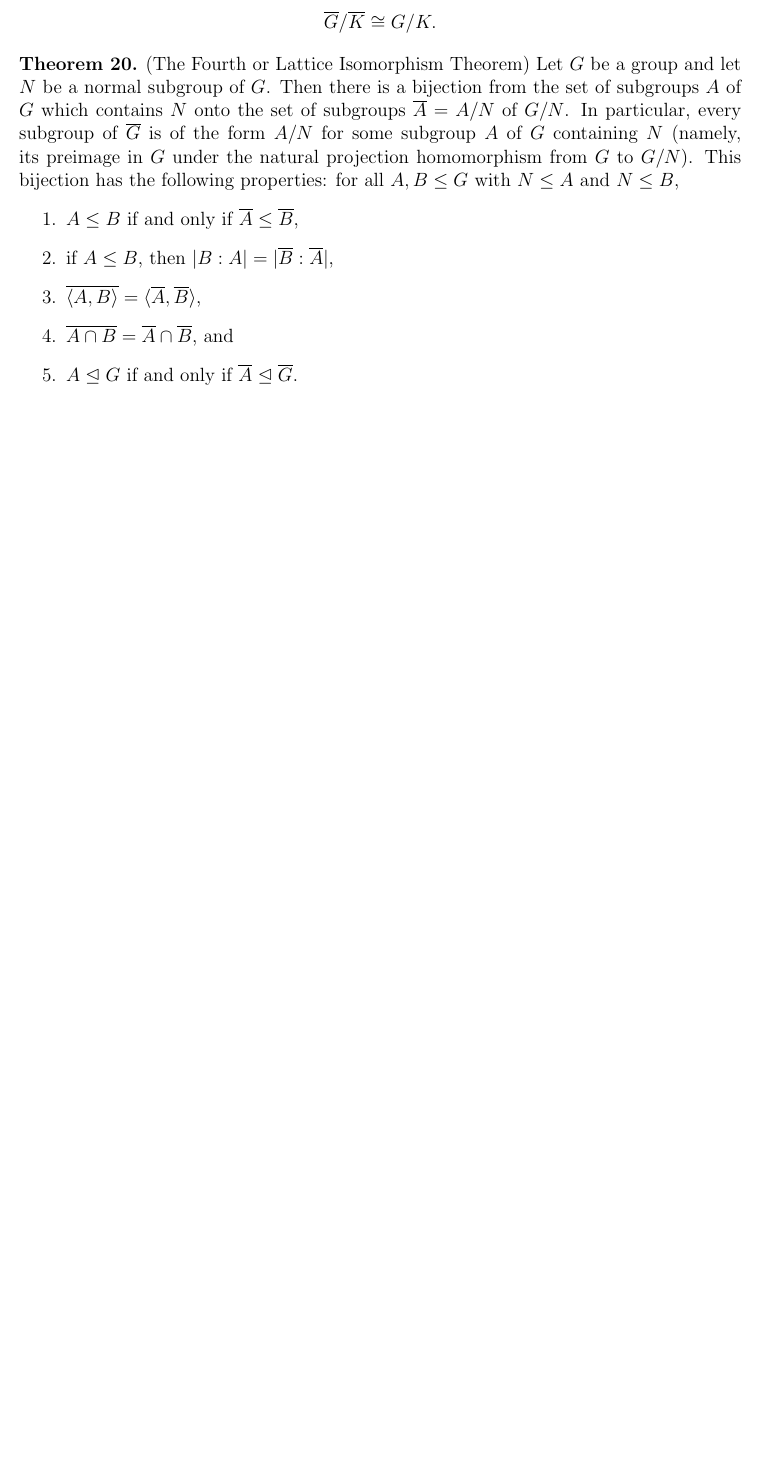
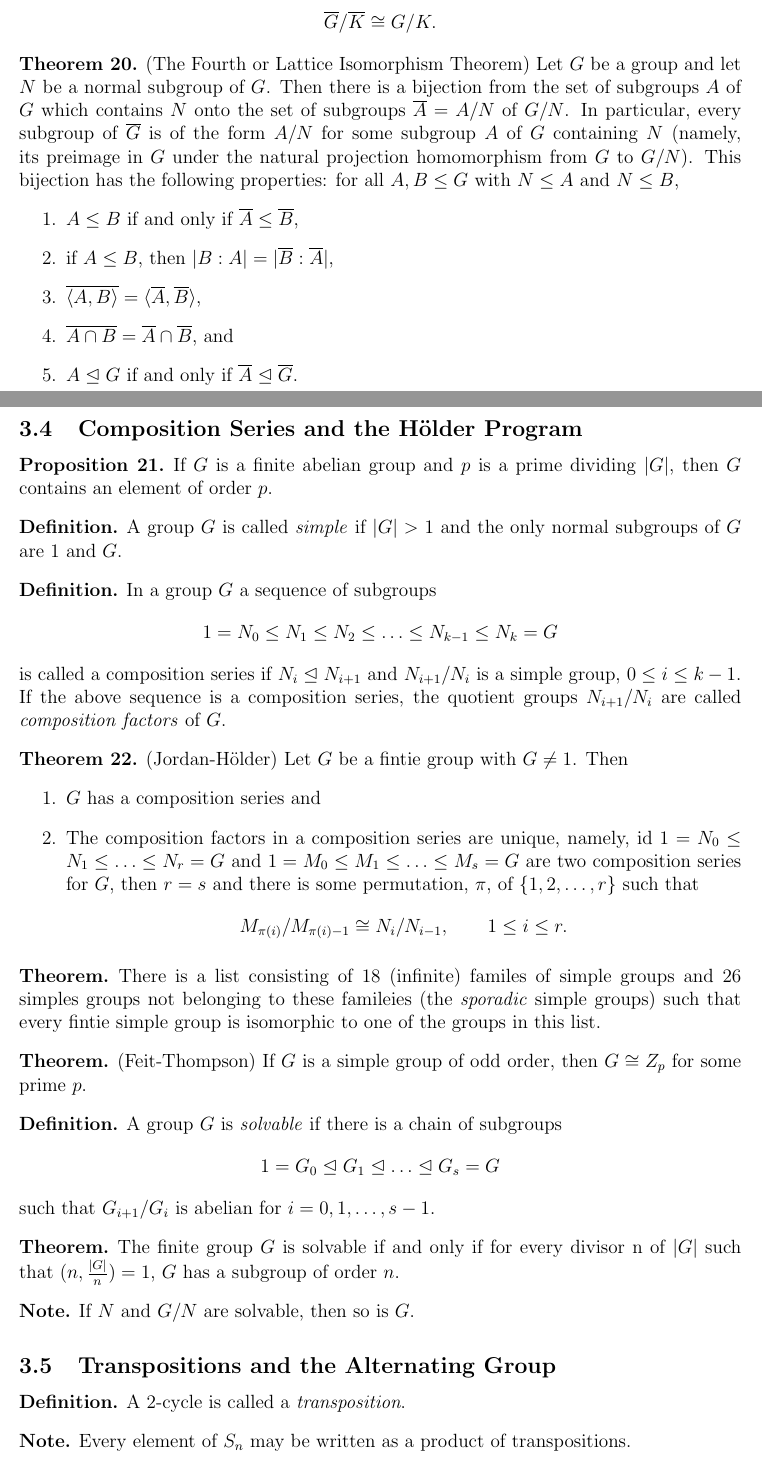
Before and after one commit to JWD-999/Textbooks-Abridged, a LaTeX document (Abstract Algebra 3rd Ed. by Dummit and Foote/main.tex, which reads Abstract Algebra 3rd Ed. by Dummit and Foote/ch3/ch3.tex): part of page 8 of 8 before the commit and two parts of pages 8 and 9 of 10 after it, the two joined at a grey line, cut so that both start at the same text, the shorter picture padded with empty space. Compiled offline with pdfLaTeX.

Commit message:
Finished chapter 3

```diff
--- a/Abstract Algebra 3rd Ed. by Dummit and Foote/ch3/ch3.tex
+++ b/Abstract Algebra 3rd Ed. by Dummit and Foote/ch3/ch3.tex
@@ -227,24 +227,77 @@
   \end{thm}
 
 
+  \subsection{Composition Series and the H\"{o}lder Program}
 
 
+  \begin{prop}
+   If $G$ is a finite abelian group and $p$ is a prime dividing $|G|$, then $G$ contains an element of order $p$.
+  \end{prop}
 
 
+  \begin{dfn}
+   A group $G$ is called \textit{simple} if $|G| > 1$ and the only normal subgroups of $G$ are $1$ and $G$.
+  \end{dfn}
 
 
+  \begin{dfn}
+   In a group $G$ a sequence of subgroups
+   \begin{align*}
+    1 = N_0 \leq N_1 \leq N_2 \leq \ldots \leq N_{k-1} \leq N_k = G
+   \end{align*}
+   is called a composition series if $N_i \nor N_{i+1}$ and $N_{i+1}/N_i$ is a simple group, $0\leq i\leq k-1$. If the above sequence is a composition series, the quotient groups $N_{i+1}/N_i$ are called \textit{composition factors} of $G$.
+  \end{dfn}
 
 
+  \begin{thm}
+   (Jordan-H\"{o}lder) Let $G$ be a fintie group with $G \neq 1$. Then
+   \begin{enumerate}
+    \item $G$ has a composition series and
+    \item The composition factors in a composition series are unique, namely, id $1=N_0\leq N_1 \leq \ldots \leq N_r = G$ and $1 = M_0 \leq M_1 \leq \ldots \leq M_s = G$ are two composition series for $G$, then $r=s$ and there is some permutation, $\pi$, of $\{1,2,\ldots,r\}$ such that
+    \begin{align*}
+     M_{\pi(i)}/M_{\pi(i)-1} \cong N_i/N_{i-1}, \qquad 1\leq i\leq r.
+    \end{align*}
+   \end{enumerate}
+  \end{thm}
 
 
+  \begin{thm*}
+   There is a list consisting of 18 (infinite) familes of simple groups and 26 simples groups not belonging to these famileies (the \textit{sporadic} simple groups) such that every fintie simple group is isomorphic to one of the groups in this list.
+  \end{thm*}
 
 
+  \begin{thm*}
+   (Feit-Thompson) If $G$ is a simple group of odd order, then $G \cong Z_p$ for some prime $p$.
+  \end{thm*}
 
 
+  \begin{dfn}
+   A group $G$ is \textit{solvable} if there is a chain of subgroups
+   \begin{align*}
+    1=G_0 \nor G_1 \nor \ldots \nor G_s = G
+   \end{align*}
+   such that $G_{i+1}/G_i$ is abelian for $i = 0,1,\ldots , s-1$.
+  \end{dfn}
 
 
+  \begin{thm*}
+   The finite group $G$ is solvable if and only if for every divisor n of $|G|$ such that $(n, \frac{|G|}{n})=1$, $G$ has a subgroup of order $n$.
+  \end{thm*}
 
 
+  \begin{nt}
+   If $N$ and $G/N$ are solvable, then so is $G$.
+  \end{nt}
 
 
+  \subsection{Transpositions and the Alternating Group}
 
+
+  \begin{dfn}
+   A 2-cycle is called a \textit{transposition}.
+  \end{dfn}
+
+
+  \begin{nt}
+   Every element of $S_n$ may be written as a product of transpositions.
+  \end{nt}
--- a/Abstract Algebra 3rd Ed. by Dummit and Foote/main.tex
+++ b/Abstract Algebra 3rd Ed. by Dummit and Foote/main.tex
@@ -18,6 +18,7 @@
 \newtheorem{cor}[thm]{Corollary}
 \newtheorem*{dfn}{Definition}
 \newtheorem*{nt}{Note}
+\newtheorem*{thm*}{Theorem}
 %%%%%%%%%%%%%%%%%%%%%%%%%%%%%%%%%%%%%%%
 
 %%%%%%%%%%%%%%%%%%%%%%%%%%%%%%%%%%%%%%%
```
Also changed, not shown: Abstract Algebra 3rd Ed. by Dummit and Foote/ch3/ch3.pdf, Abstract Algebra 3rd Ed. by Dummit and Foote/main.pdf, Abstract Algebra 3rd Ed. by Dummit and Foote/ch3/ch3.tex (58 more changed lines), 5 other files.
